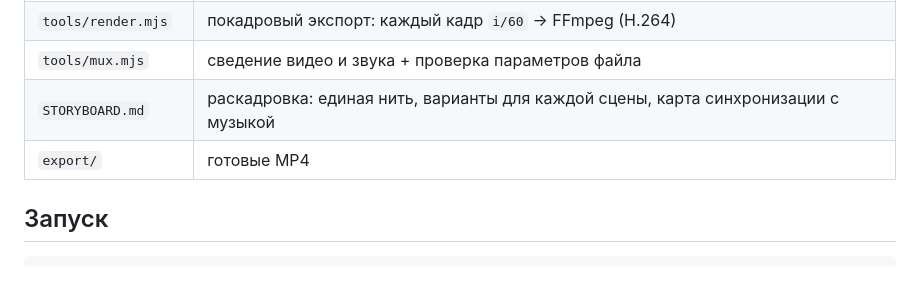
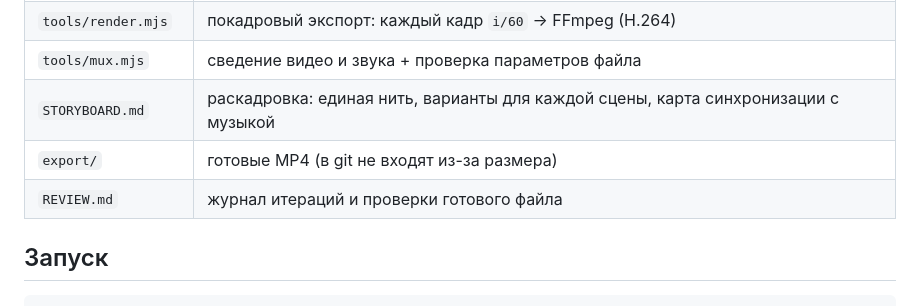
Before and after one commit to PopiBoom/SWAG, a Markdown page: memento-mori-trailer/README.md, the part around the change. Drawn GitHub-style; blank space fills up the shorter version.

Commit message:
Add review log and verification results
Co-Authored-By: Claude Opus 5.5 <noreply@anthropic.com>
Claude-Session: https://claude.ai/code/session_015bcfKDmL6XmEFzTGWDFvmW

```diff
--- a/memento-mori-trailer/README.md
+++ b/memento-mori-trailer/README.md
@@ -15,7 +15,8 @@
 | `tools/render.mjs` | покадровый экспорт: каждый кадр `i/60` → FFmpeg (H.264) |
 | `tools/mux.mjs` | сведение видео и звука + проверка параметров файла |
 | `STORYBOARD.md` | раскадровка: единая нить, варианты для каждой сцены, карта синхронизации с музыкой |
-| `export/` | готовые MP4 |
+| `export/` | готовые MP4 (в git не входят из-за размера) |
+| `REVIEW.md` | журнал итераций и проверки готового файла |
 
 ## Запуск
 
```
Also changed, not shown: memento-mori-trailer/REVIEW.md (added, +40 -0 lines).
